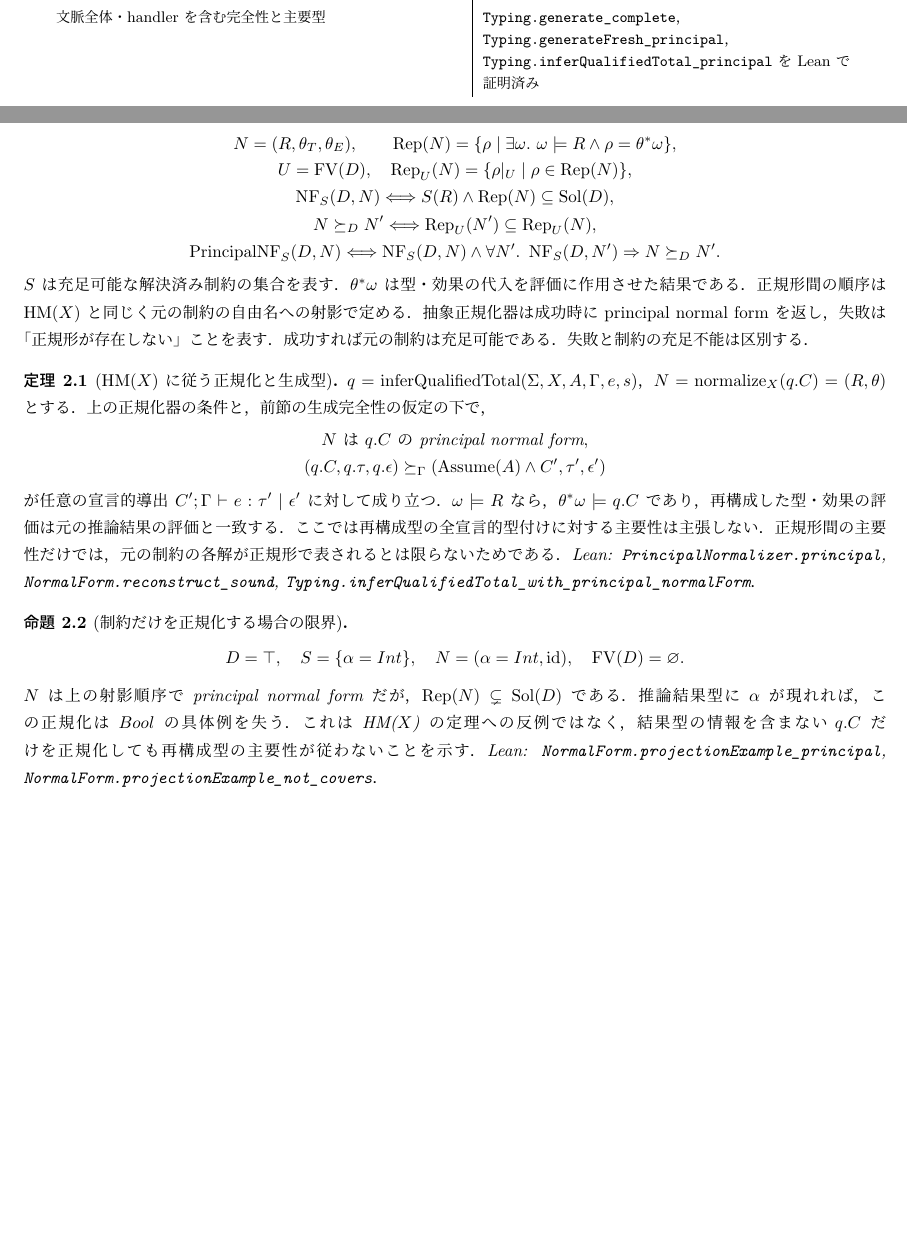
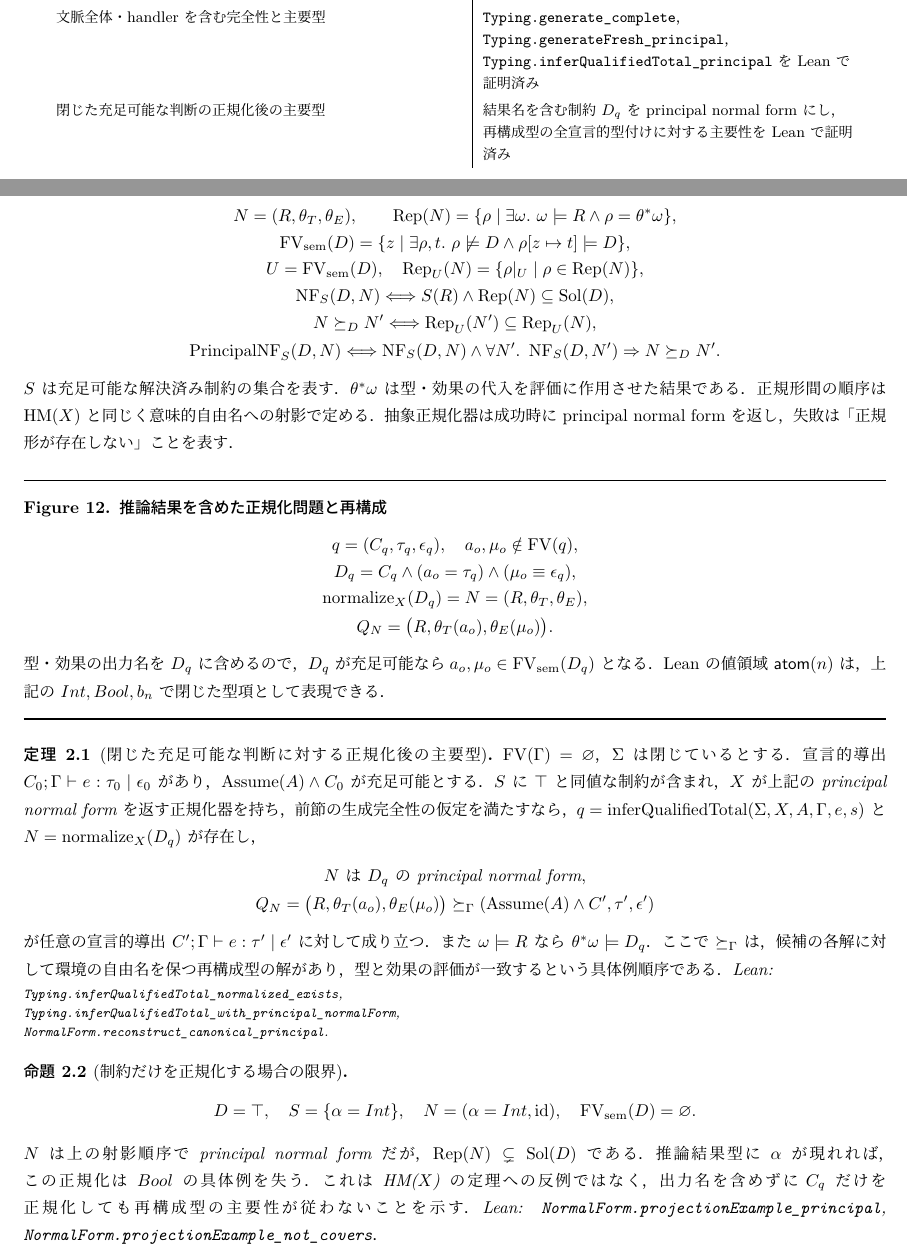
Before and after one commit to kadu-v/lean-ehmx, a LaTeX document (tex/ehmx/rules.tex): two parts of pages 5 and 8 of 12, joined at a grey line, cut so that both start at the same text, the shorter picture padded with empty space. The pictures show the PDF file output/pdf/ehmx-formal-spec-review.pdf that the author committed with the source.

Commit message:
Prove HM(X)-style principal normalized EHM(X) types

```diff
--- a/tex/ehmx/rules.tex
+++ b/tex/ehmx/rules.tex
@@ -451,6 +454,8 @@ scheme 具体例と有限範囲の改名 & 双方向の意味保存，既存の
 後続の部分式で先行制約を保つ補題 & 支持集合の意味保存と，handler を含む生成器全体の供給上界を Lean で証明済み\\
 handler の scope 判定 & 生成した body・return・操作節から \texttt{HandlerScope} と \texttt{ClauseScope} の成立を Lean で証明済み\\
 文脈全体・handler を含む完全性と主要型 & \texttt{Typing.generate\_complete}，\texttt{Typing.generateFresh\_principal}，\texttt{Typing.inferQualifiedTotal\_principal} を Lean で証明済み
+\\
+閉じた充足可能な判断の正規化後の主要型 & 結果名を含む制約 $D_q$ を principal normal form にし，再構成型の全宣言的型付けに対する主要性を Lean で証明済み
 \end{tabular}
 \end{center}
 
@@ -706,49 +714,69 @@ N\succeq_D N'
 \]
 $S$ は充足可能な解決済み制約の集合を表す．$\theta^*\omega$ は
 型・効果の代入を評価に作用させた結果である．正規形間の順序は
-HM($X$) と同じく元の制約の自由名への射影で定める．抽象正規化器は
-成功時に principal normal form を返し，失敗は「正規形が存在しない」
-ことを表す．成功すれば元の制約は充足可能である．失敗と制約の
-充足不能は区別する．
+HM($X$) と同じく意味的自由名への射影で定める．
+抽象正規化器は成功時に principal normal form を返し，失敗は
+「正規形が存在しない」ことを表す．
 
-\begin{theorem}[HM($X$) に従う正規化と生成型]
-$q=\operatorname{inferQualifiedTotal}(\Sigma,X,A,\Gamma,e,s)$，
-$N=\operatorname{normalize}_{X}(q.C)=(R,\theta)$ とする．
-上の正規化器の条件と，前節の生成完全性の仮定の下で，
+\fighead{Figure 12. 推論結果を含めた正規化問題と再構成}
 \[
 \begin{gathered}
-N\text{ は }q.C\text{ の principal normal form},\\
- (q.C,q.\tau,q.\epsilon)
+q=(C_q,\tau_q,\epsilon_q),\quad
+a_o,\mu_o\notin\operatorname{FV}(q),\\
+D_q=C_q\land(a_o=\tau_q)\land(\mu_o\equiv\epsilon_q),\\
+\operatorname{normalize}_X(D_q)=N=(R,\theta_T,\theta_E),\\
+Q_N=\bigl(R,\theta_T(a_o),\theta_E(\mu_o)\bigr).
+\end{gathered}
+\]
+型・効果の出力名を $D_q$ に含めるので，$D_q$ が充足可能なら
+$a_o,\mu_o\in\operatorname{FV}_{\rm sem}(D_q)$ となる．
+Lean の値領域 $\mathsf{atom}(n)$ は，上記の $Int,Bool,b_n$ で
+閉じた型項として表現できる．\par
+\figfoot
+
+\begin{theorem}[閉じた充足可能な判断に対する正規化後の主要型]
+$\operatorname{FV}(\Gamma)=\varnothing$，$\Sigma$ は閉じているとする．
+宣言的導出 $C_0;\Gamma\vdash e:\tau_0\mid\epsilon_0$ があり，
+$\operatorname{Assume}(A)\land C_0$ が充足可能とする．
+$S$ に $\top$ と同値な制約が含まれ，$X$ が上記の principal normal
+form を返す正規化器を持ち，前節の生成完全性の仮定を満たすなら，
+$q=\operatorname{inferQualifiedTotal}(\Sigma,X,A,\Gamma,e,s)$ と
+$N=\operatorname{normalize}_{X}(D_q)$ が存在し，
+\[
+\begin{gathered}
+N\text{ は }D_q\text{ の principal normal form},\\
+Q_N=\bigl(R,\theta_T(a_o),\theta_E(\mu_o)\bigr)
 \succeq_\Gamma
 (\operatorname{Assume}(A)\land C',\tau',\epsilon')
 \end{gathered}
 \]
 が任意の宣言的導出 $C';\Gamma\vdash e:\tau'\mid\epsilon'$ に対して
-成り立つ．$\omega\models R$ なら，$\theta^*\omega\models q.C$ であり，
-再構成した型・効果の評価は元の推論結果の評価と一致する．
-ここでは再構成型の全宣言的型付けに対する主要性は主張しない．
-正規形間の主要性だけでは，元の制約の各解が正規形で表されるとは
-限らないためである．Lean:
-\texttt{PrincipalNormalizer.principal},
-\texttt{NormalForm.reconstruct\_sound},
-\texttt{Typing.inferQualifiedTotal\_with\_principal\_normalForm}．
+成り立つ．また $\omega\models R$ なら $\theta^*\omega\models D_q$．
+ここで $\succeq_\Gamma$ は，候補の各解に対して環境の自由名を保つ
+再構成型の解があり，型と効果の評価が一致するという具体例順序である．
+Lean:\par
+{\footnotesize\noindent
+\texttt{Typing.inferQualifiedTotal\_normalized\_exists},\\
+\texttt{Typing.inferQualifiedTotal\_with\_principal\_normalForm},\\
+\texttt{NormalForm.reconstruct\_canonical\_principal}.\par}
 \end{theorem}
 
 \begin{proposition}[制約だけを正規化する場合の限界]
 \[
 D=\top,\quad S=\{\alpha=Int\},\quad
 N=(\alpha=Int,\mathrm{id}),\quad
-\operatorname{FV}(D)=\varnothing.
+\operatorname{FV}_{\rm sem}(D)=\varnothing.
 \]
 $N$ は上の射影順序で principal normal form だが，
 $\operatorname{Rep}(N)\subsetneq\operatorname{Sol}(D)$ である．
 推論結果型に $\alpha$ が現れれば，この正規化は $Bool$ の具体例を失う．
-これは HM($X$) の定理への反例ではなく，結果型の情報を含まない
-$q.C$ だけを正規化しても再構成型の主要性が従わないことを示す．
+これは HM($X$) の定理への反例ではなく，出力名を含めずに
+$C_q$ だけを正規化しても再構成型の主要性が従わないことを示す．
 Lean: \texttt{NormalForm.projectionExample\_principal},
 \texttt{NormalForm.projectionExample\_not\_covers}．
 \end{proposition}
 
+\clearpage
 \begin{proposition}[実行可能な型等式の例]
 有限列 $E=[\alpha_i=t_i]$ で各右辺 $t_i$ が閉じた純粋型のとき，
 \texttt{PureEquation.unify} は同じ変数に異なる $t_i$ が
```
Also changed, not shown: output/pdf/ehmx-formal-spec-review.pdf, tex/ehmx/rules.tex (12 more changed lines), 3 other files.
